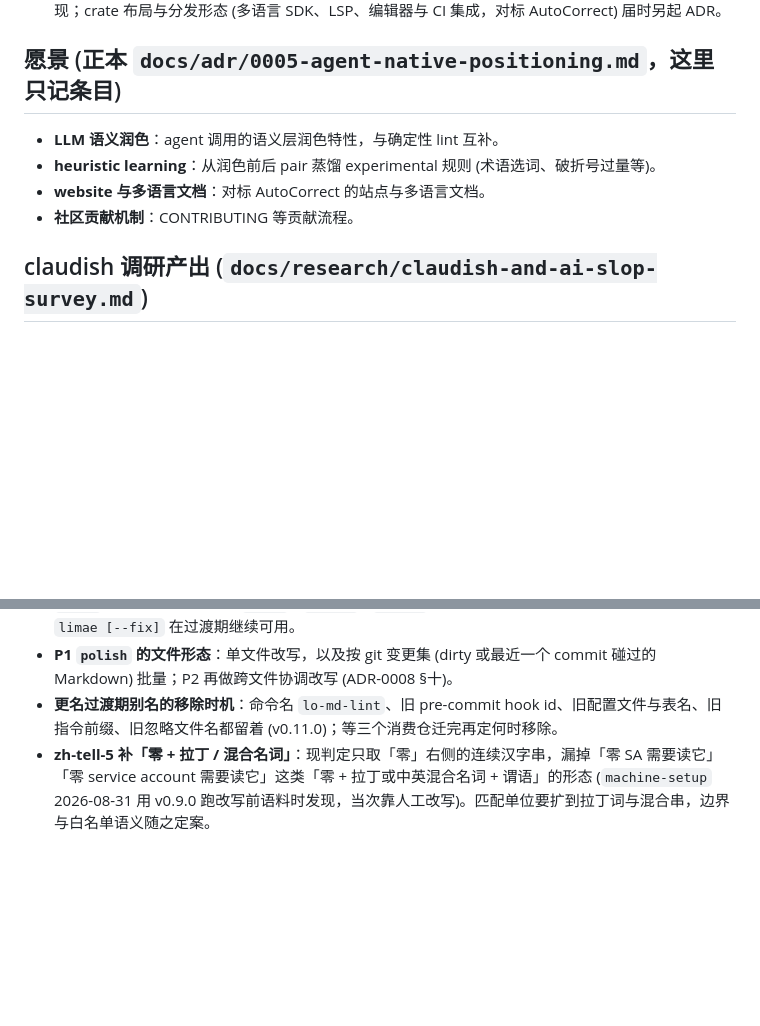
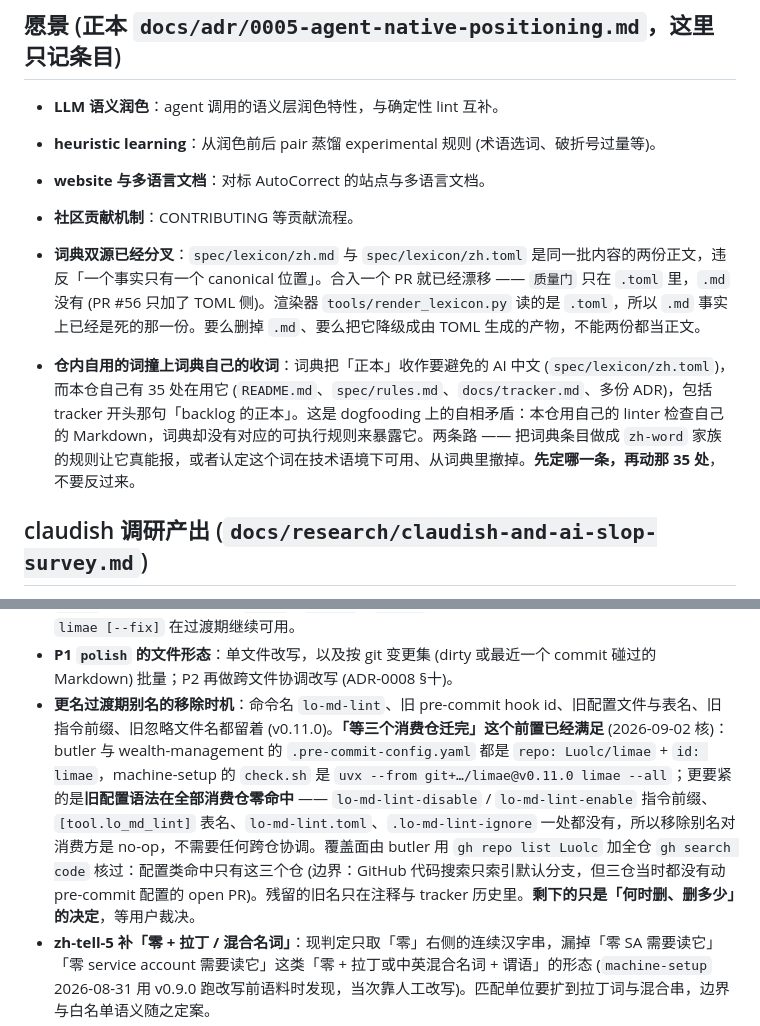
Before and after one commit to Luolc/limae, a Markdown page: docs/tracker.md, 2 parts joined by grey strips. Rendered like a GitHub page; blank space fills up the shorter version.

Commit message:
chore: tracker accounting after #56
Record that the rename-migration precondition for dropping the
lo-md-lint aliases is now met, and log two findings from reading
main after the merge.

- Alias removal: all three consumer repos use the new repo/id/command,
  and the legacy config syntax has zero hits anywhere, so dropping the
  aliases is a no-op for them. Only the go/no-go decision is left.
- The lexicon now has two sources: zh.md and zh.toml already diverged
  (only the TOML got the newest entry), and the renderer reads the
  TOML, so the Markdown copy is effectively dead.
- The repo uses a word its own lexicon flags, in 35 places, with no
  executable rule to surface it.

```diff
--- a/docs/tracker.md
+++ b/docs/tracker.md
@@ -21,6 +21,9 @@ backlog 的正本，由 `limae-orchestra` 在合入后记账 (全局守则「多
 - **website 与多语言文档**：对标 AutoCorrect 的站点与多语言文档。
 - **社区贡献机制**：CONTRIBUTING 等贡献流程。
 
+- **词典双源已经分叉**：`spec/lexicon/zh.md` 与 `spec/lexicon/zh.toml` 是同一批内容的两份正文，违反「一个事实只有一个 canonical 位置」。合入一个 PR 就已经漂移 —— `质量门` 只在 `.toml` 里，`.md` 没有 (PR #56 只加了 TOML 侧)。渲染器 `tools/render_lexicon.py` 读的是 `.toml`，所以 `.md` 事实上已经是死的那一份。要么删掉 `.md`、要么把它降级成由 TOML 生成的产物，不能两份都当正文。
+- **仓内自用的词撞上词典自己的收词**：词典把「正本」收作要避免的 AI 中文 (`spec/lexicon/zh.toml`)，而本仓自己有 35 处在用它 (`README.md`、`spec/rules.md`、`docs/tracker.md`、多份 ADR)，包括 tracker 开头那句「backlog 的正本」。这是 dogfooding 上的自相矛盾：本仓用自己的 linter 检查自己的 Markdown，词典却没有对应的可执行规则来暴露它。两条路 —— 把词典条目做成 `zh-word` 家族的规则让它真能报，或者认定这个词在技术语境下可用、从词典里撤掉。**先定哪一条，再动那 35 处**，不要反过来。
+
 ## claudish 调研产出 (`docs/research/claudish-and-ai-slop-survey.md`)
 
 - **文档级密度规则**：破折号 / 粗体 / 列表化行文的密度判定是文档级的，`.findings` 的「行号 + 规则 id」形制装不下；要先给规范加文档级 finding 的形制，再收这批 (ADR-0007 §三)。
@@ -35,6 +38,6 @@ backlog 的正本，由 `limae-orchestra` 在合入后记账 (全局守则「多
 - **`polish` 默认模型由 A/B 决定**：ADR-0008 §五只记候选与判据，暂定 terra / sonnet / grok-4.6；用自家语料做 10–20 条盲对照后再定，降到便宜档必须有自家证据。
 - **`limae` 三个子命令的实现**：`check` / `format` / `polish` 的命令行分层 (ADR-0008 §二)，今天的 `limae [--fix]` 在过渡期继续可用。
 - **P1 `polish` 的文件形态**：单文件改写，以及按 git 变更集 (dirty 或最近一个 commit 碰过的 Markdown) 批量；P2 再做跨文件协调改写 (ADR-0008 §十)。
-- **更名过渡期别名的移除时机**：命令名 `lo-md-lint`、旧 pre-commit hook id、旧配置文件与表名、旧指令前缀、旧忽略文件名都留着 (v0.11.0)；等三个消费仓迁完再定何时移除。
+- **更名过渡期别名的移除时机**：命令名 `lo-md-lint`、旧 pre-commit hook id、旧配置文件与表名、旧指令前缀、旧忽略文件名都留着 (v0.11.0)。**「等三个消费仓迁完」这个前置已经满足** (2026-09-02 核)：butler 与 wealth-management 的 `.pre-commit-config.yaml` 都是 `repo: Luolc/limae` + `id: limae`，machine-setup 的 `check.sh` 是 `uvx --from git+…/limae@v0.11.0 limae --all`；更要紧的是**旧配置语法在全部消费仓零命中** —— `lo-md-lint-disable` / `lo-md-lint-enable` 指令前缀、`[tool.lo_md_lint]` 表名、`lo-md-lint.toml`、`.lo-md-lint-ignore` 一处都没有，所以移除别名对消费方是 no-op，不需要任何跨仓协调。覆盖面由 butler 用 `gh repo list Luolc` 加全仓 `gh search code` 核过：配置类命中只有这三个仓 (边界：GitHub 代码搜索只索引默认分支，但三仓当时都没有动 pre-commit 配置的 open PR)。残留的旧名只在注释与 tracker 历史里。**剩下的只是「何时删、删多少」的决定**，等用户裁决。
 - **zh-tell-5 补「零 + 拉丁 / 混合名词」**：现判定只取「零」右侧的连续汉字串，漏掉「零 SA 需要读它」「零 service account 需要读它」这类「零 + 拉丁或中英混合名词 + 谓语」的形态 (`machine-setup` 2026-08-31 用 v0.9.0 跑改写前语料时发现，当次靠人工改写)。匹配单位要扩到拉丁词与混合串，边界与白名单语义随之定案。
 - **实验规则的 per-file 豁免写进规则文档**：各仓的 tracker / journal 这类历史账按约定不改写，zh-tell-5 / zh-word-2 将来若转 stable，这些文件需要整份跳过。`.lo-md-lint-ignore` (v0.5.0) 已经能做，缺的是在规则文档里写明这条建议做法。
```
